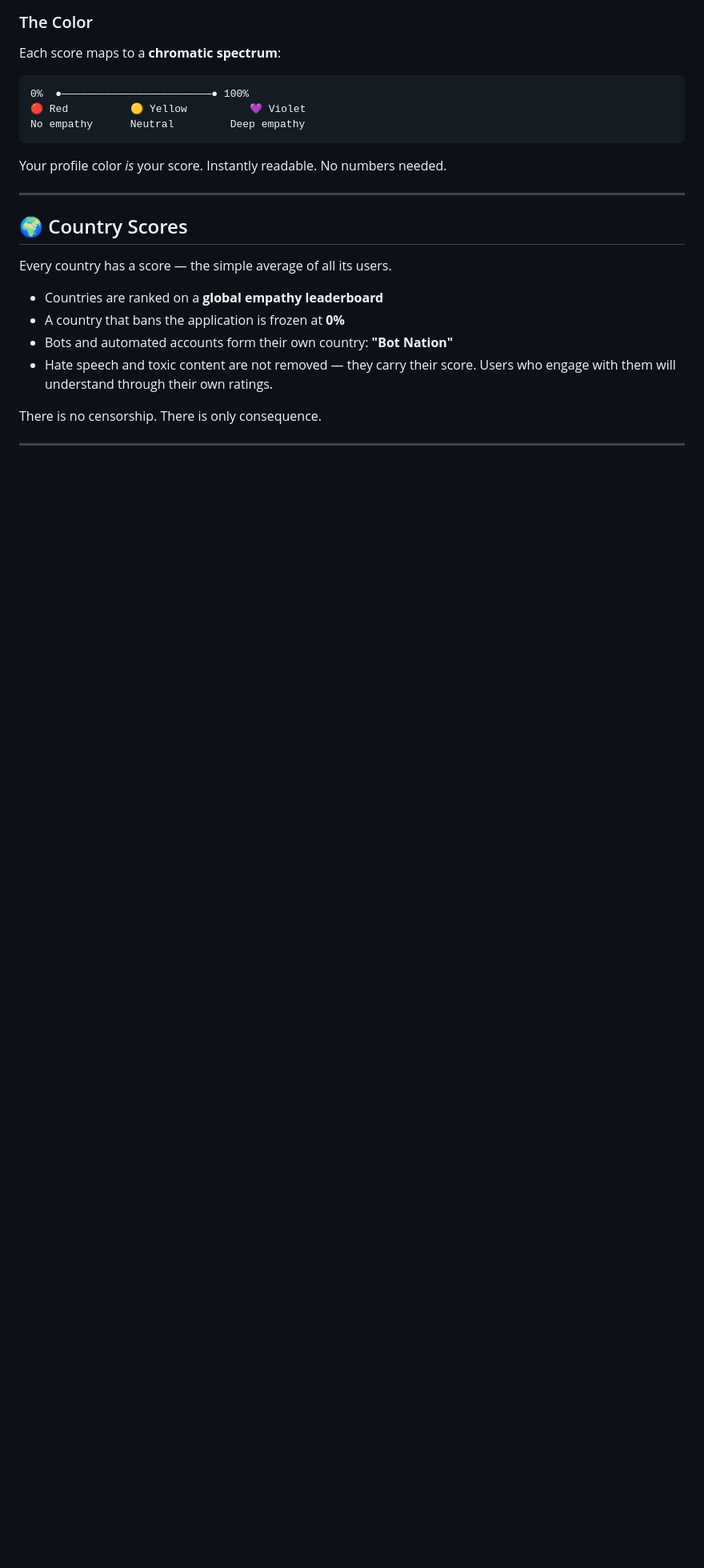
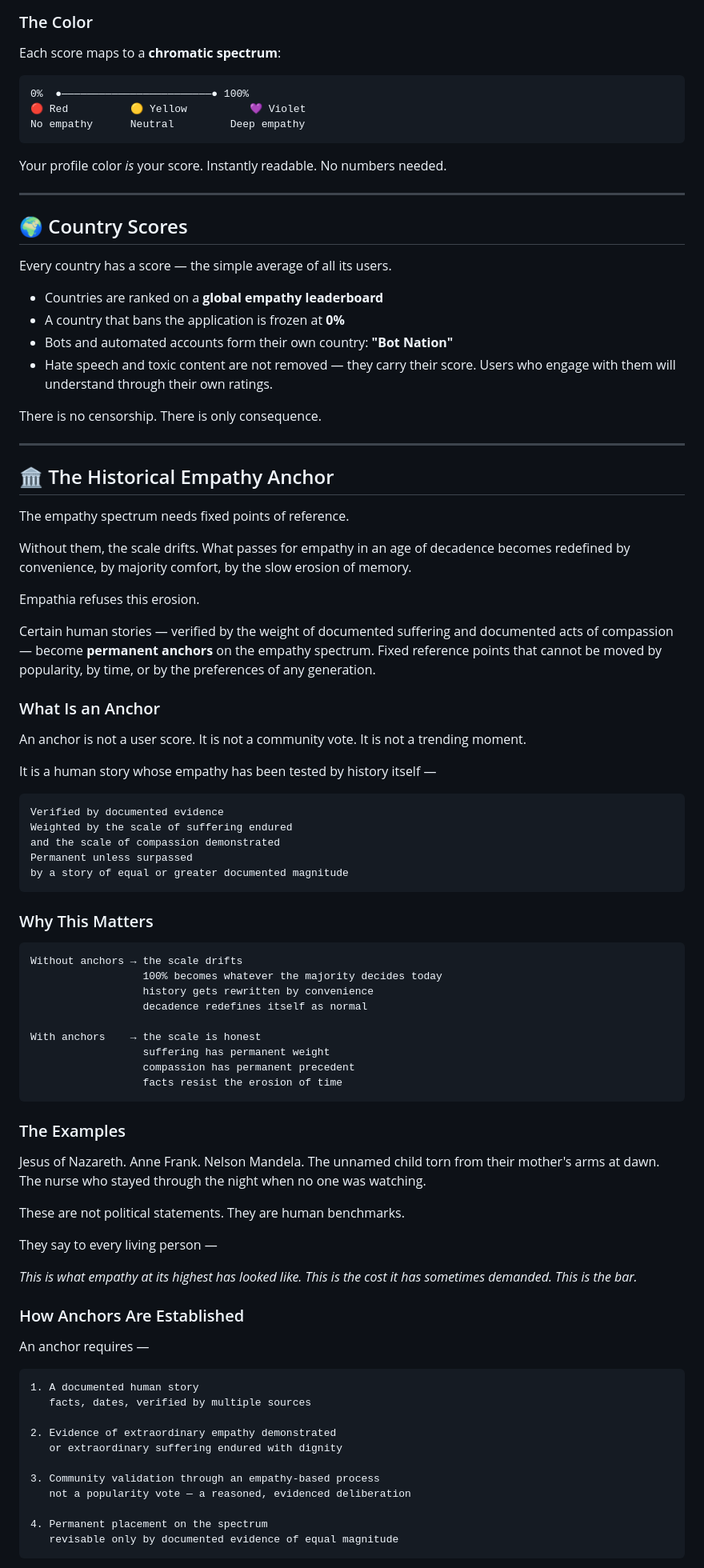
Before and after one commit to M-J-Delaunay/empathia, a Markdown page: versions/v0.11.md, the part around one of its changes. Shown at 80% size. GitHub-like rendering; blank space fills up the shorter version.

````diff
--- a/versions/v0.11.md
+++ b/versions/v0.11.md
@@ -199,3 +199,72 @@ Every country has a score — the simple average of all its users.
 - Hate speech and toxic content are not removed — they carry their score. Users who engage with them will understand through their own ratings.
 
 There is no censorship. There is only consequence.
+
+---
+
+## 🏛️ The Historical Empathy Anchor
+
+The empathy spectrum needs fixed points of reference.
+
+Without them, the scale drifts. What passes for empathy in an age of decadence becomes redefined by convenience, by majority comfort, by the slow erosion of memory.
+
+Empathia refuses this erosion.
+
+Certain human stories — verified by the weight of documented suffering and documented acts of compassion — become **permanent anchors** on the empathy spectrum. Fixed reference points that cannot be moved by popularity, by time, or by the preferences of any generation.
+
+### What Is an Anchor
+
+An anchor is not a user score. It is not a community vote. It is not a trending moment.
+
+It is a human story whose empathy has been tested by history itself —
+
+```
+Verified by documented evidence
+Weighted by the scale of suffering endured
+and the scale of compassion demonstrated
+Permanent unless surpassed
+by a story of equal or greater documented magnitude
+```
+
+### Why This Matters
+
+```
+Without anchors → the scale drifts
+                  100% becomes whatever the majority decides today
+                  history gets rewritten by convenience
+                  decadence redefines itself as normal
+
+With anchors    → the scale is honest
+                  suffering has permanent weight
+                  compassion has permanent precedent
+                  facts resist the erosion of time
+```
+
+### The Examples
+
+Jesus of Nazareth. Anne Frank. Nelson Mandela. The unnamed child torn from their mother's arms at dawn. The nurse who stayed through the night when no one was watching.
+
+These are not political statements. They are human benchmarks.
+
+They say to every living person —
+
+*This is what empathy at its highest has looked like. This is the cost it has sometimes demanded. This is the bar.*
+
+### How Anchors Are Established
+
+An anchor requires —
+
+```
+1. A documented human story
+   facts, dates, verified by multiple sources
+
+2. Evidence of extraordinary empathy demonstrated
+   or extraordinary suffering endured with dignity
+
+3. Community validation through an empathy-based process
+   not a popularity vote — a reasoned, evidenced deliberation
+
+4. Permanent placement on the spectrum
+   revisable only by documented evidence of equal magnitude
+```
+
````
Also changed, not shown: other parts of versions/v0.11.md (+16 -2 lines).
